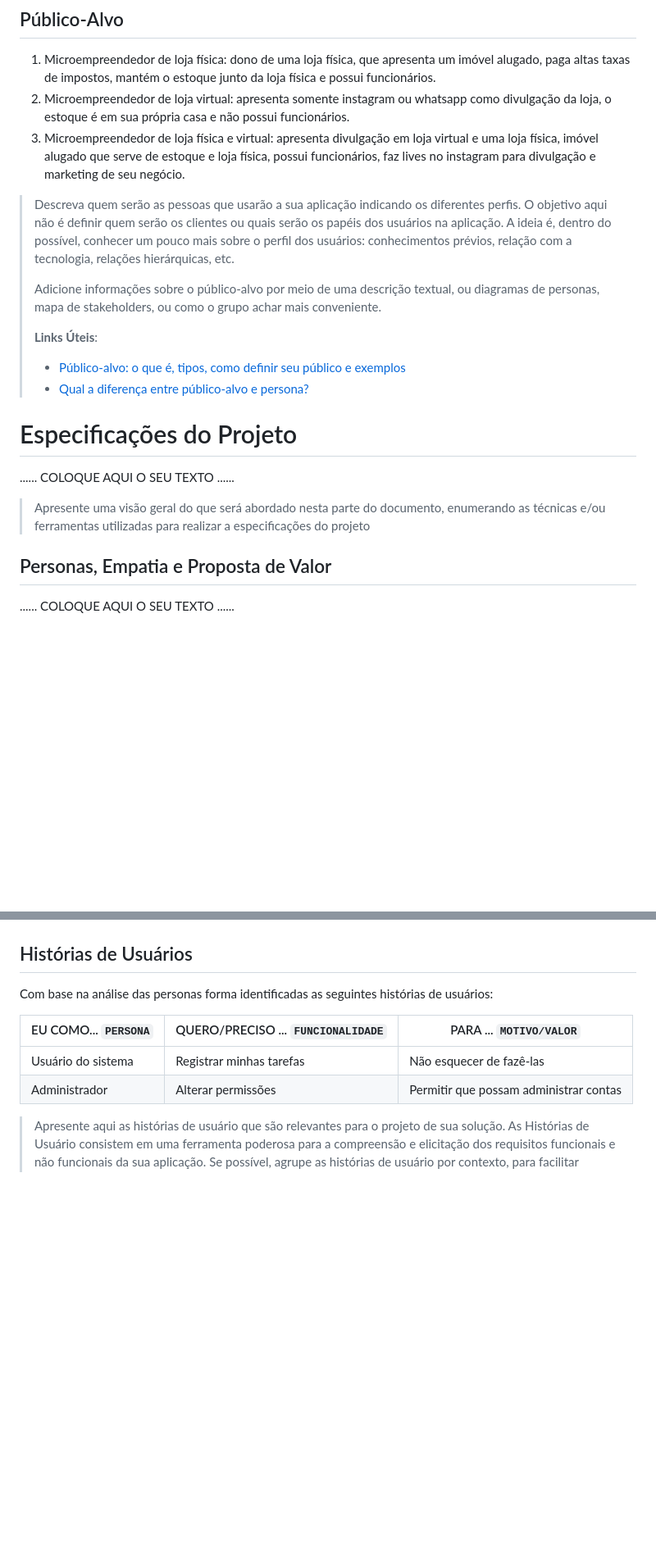
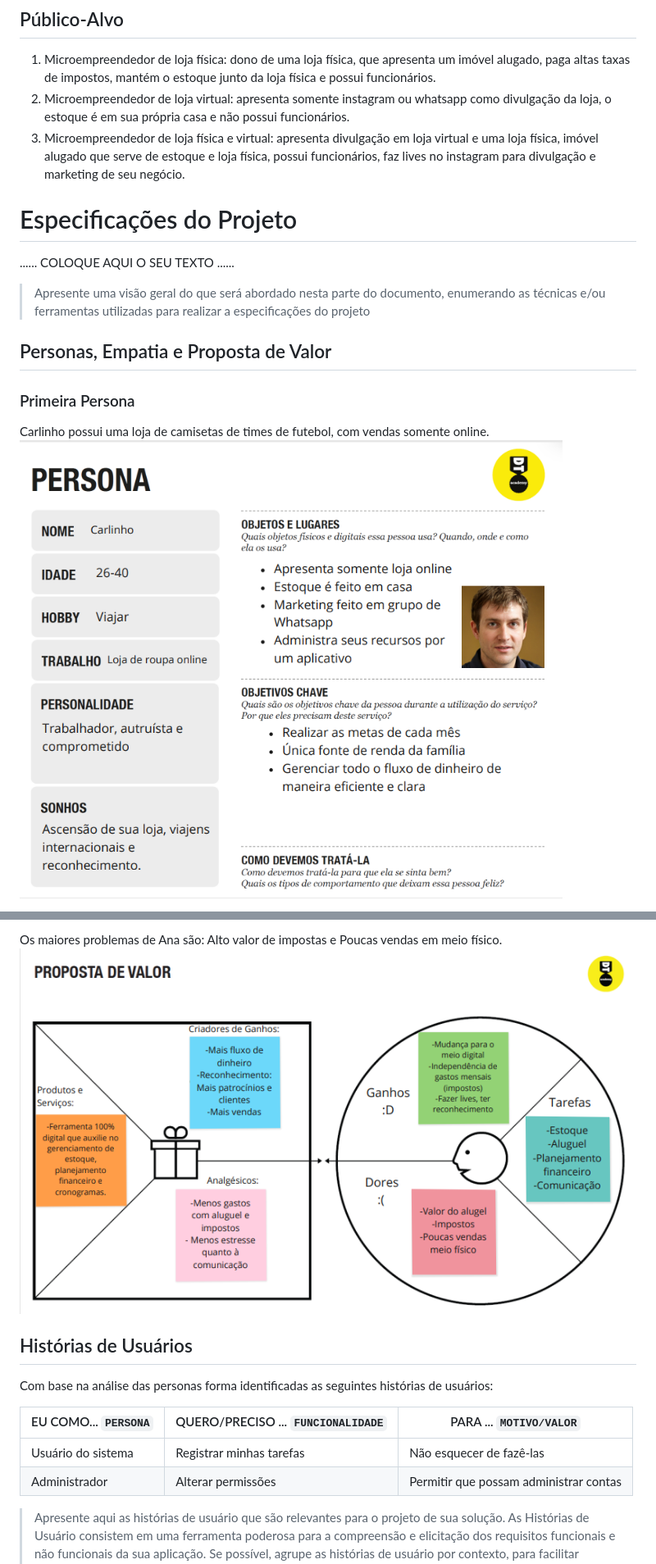
Before and after one commit to bragap/CloudCap, a Markdown page: docs/relatorio/Relatorio Tecnico - TEMPLATE.md, 2 parts joined by grey strips. Shown: that part at 82% size. GitHub-like rendering; blank space fills up the shorter version.

```diff
--- a/docs/relatorio/Relatorio Tecnico - TEMPLATE.md
+++ b/docs/relatorio/Relatorio Tecnico - TEMPLATE.md
@@ -107,20 +107,6 @@ Nossa aplicação tem por objetivo não só de ajudar o microempreendedor a cont
 2) Microempreendedor de loja virtual: apresenta somente instagram ou whatsapp como divulgação da loja, o estoque é em sua própria casa e não possui funcionários.
 3) Microempreendedor de loja física e virtual: apresenta divulgação em loja virtual e uma loja física, imóvel alugado que serve de estoque e loja física, possui funcionários, faz lives no instagram para divulgação e marketing de seu negócio.
 
-> Descreva quem serão as pessoas que usarão a sua aplicação indicando os
-> diferentes perfis. O objetivo aqui não é definir quem serão os
-> clientes ou quais serão os papéis dos usuários na aplicação. A ideia
-> é, dentro do possível, conhecer um pouco mais sobre o perfil dos
-> usuários: conhecimentos prévios, relação com a tecnologia, relações
-> hierárquicas, etc.
->
-> Adicione informações sobre o público-alvo por meio de uma descrição
-> textual, ou diagramas de personas, mapa de stakeholders, ou como o
-> grupo achar mais conveniente.
->
-> **Links Úteis**:
-> - [Público-alvo: o que é, tipos, como definir seu público e exemplos](https://klickpages.com.br/blog/publico-alvo-o-que-e/)
-> - [Qual a diferença entre público-alvo e persona?](https://rockcontent.com/blog/diferenca-publico-alvo-e-persona/)
 
 # Especificações do Projeto
 
@@ -132,6 +118,8 @@ Nossa aplicação tem por objetivo não só de ajudar o microempreendedor a cont
 
 ## Personas, Empatia e Proposta de Valor
 
-......  COLOQUE AQUI O SEU TEXTO ......
+### Primeira Persona
 
+Carlinho possui uma loja de camisetas de times de futebol, com vendas somente online.
+![Carlinho](images/CarlinhoPersona.png)
 
@@ -163,3 +142,6 @@ Nossa aplicação tem por objetivo não só de ajudar o microempreendedor a cont
+Os maiores problemas de Ana são: Alto valor de impostas e Poucas vendas em meio físico.
+![Ana2](images/AnaPropostadeValor.png)
+
 
 
 ## Histórias de Usuários
```
Also changed, not shown: other parts of docs/relatorio/Relatorio Tecnico - TEMPLATE.md (+16 -25 lines).
